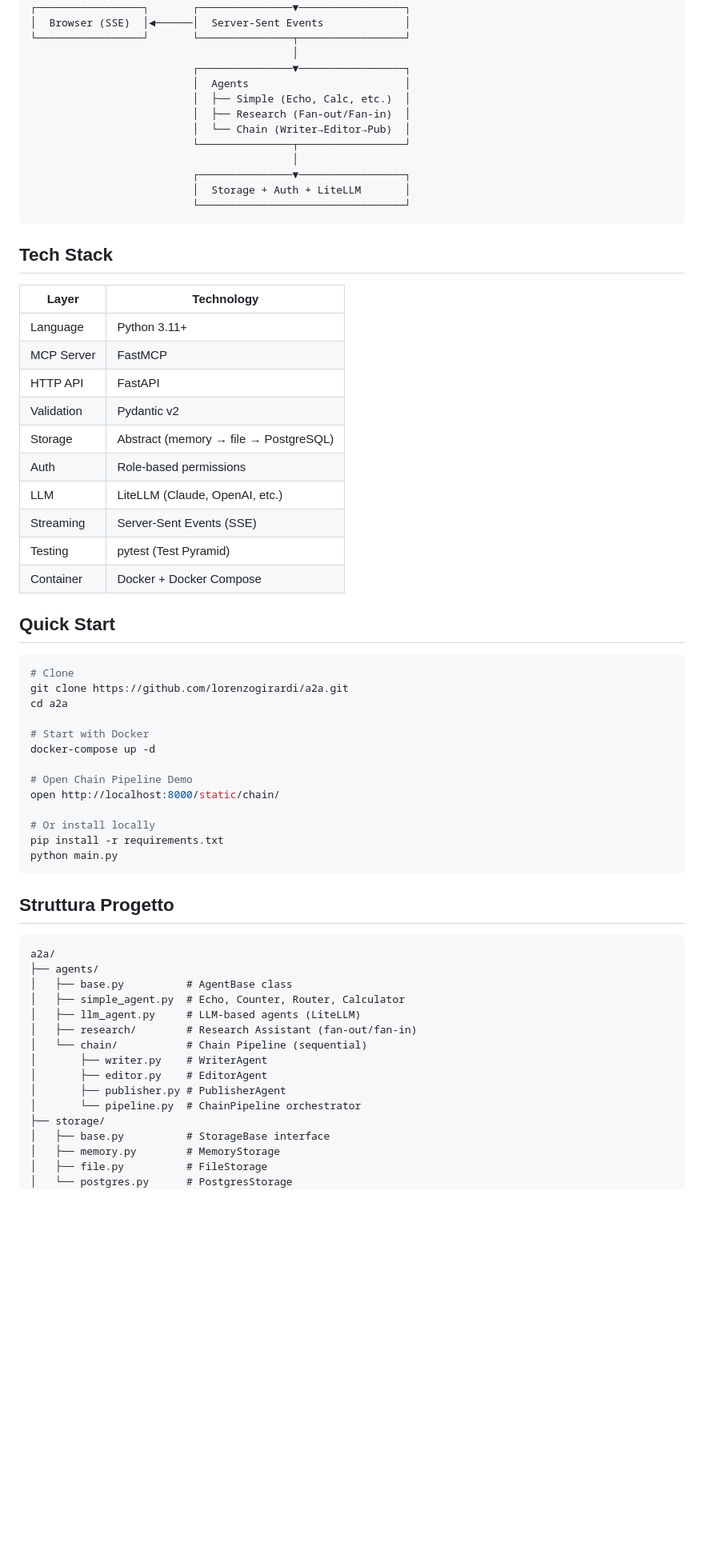
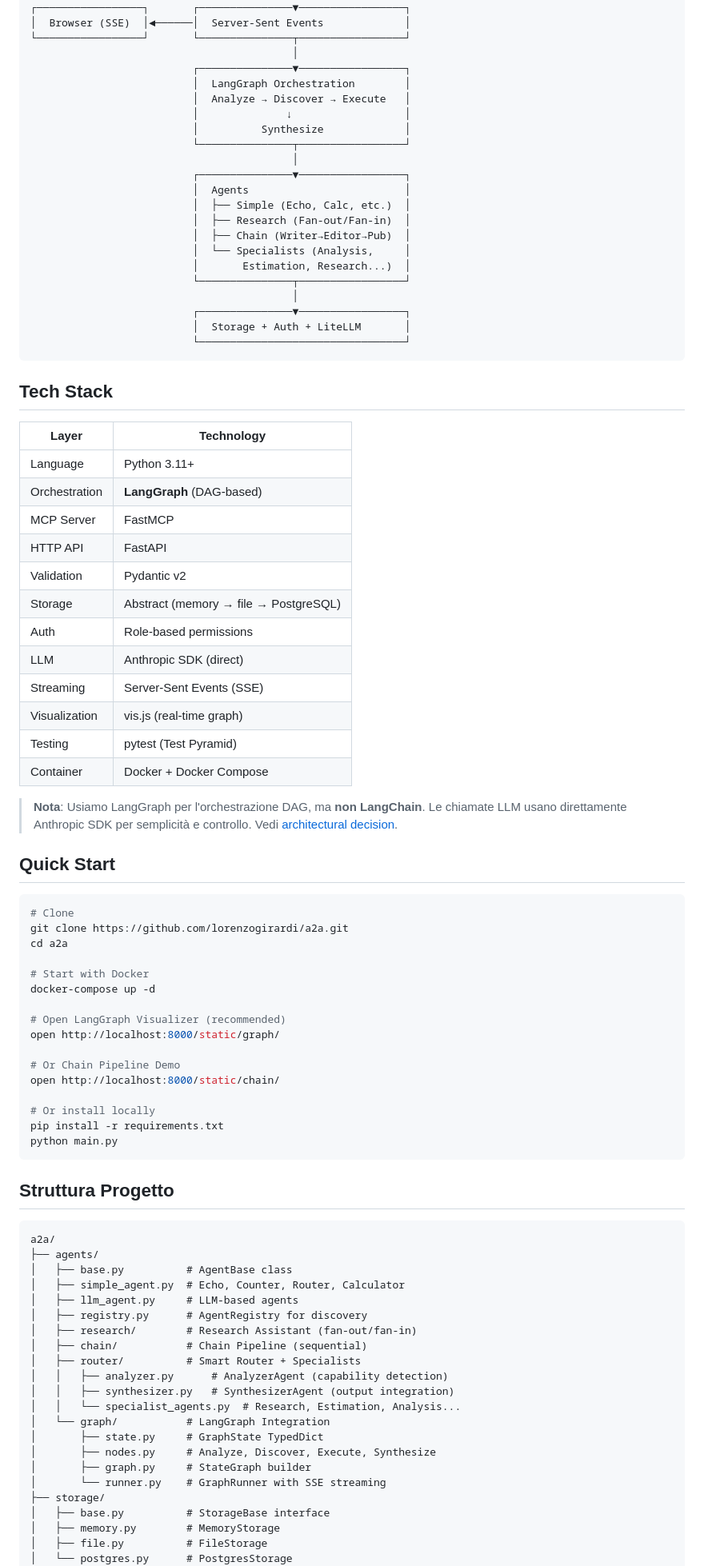
Before and after one commit to lorenzogirardi/a2a, a Markdown page: README.md, the part around one of its changes. Shown at 80% size. GitHub-like rendering; blank space fills up the shorter version.

```diff
--- a/README.md
+++ b/README.md
@@ -29,10 +29,19 @@ Questo progetto nasce per rispondere a domande fondamentali sui sistemi multi-ag
 └─────────────────┘       └───────────────┬─────────────────┘
                                           │
                           ┌───────────────▼─────────────────┐
+                          │  LangGraph Orchestration        │
+                          │  Analyze → Discover → Execute   │
+                          │              ↓                  │
+                          │          Synthesize             │
+                          └───────────────┬─────────────────┘
+                                          │
+                          ┌───────────────▼─────────────────┐
                           │  Agents                         │
                           │  ├── Simple (Echo, Calc, etc.)  │
                           │  ├── Research (Fan-out/Fan-in)  │
-                          │  └── Chain (Writer→Editor→Pub)  │
+                          │  ├── Chain (Writer→Editor→Pub)  │
+                          │  └── Specialists (Analysis,     │
+                          │       Estimation, Research...)  │
                           └───────────────┬─────────────────┘
                                           │
                           ┌───────────────▼─────────────────┐
@@ -45,15 +54,19 @@ Questo progetto nasce per rispondere a domande fondamentali sui sistemi multi-ag
 | Layer | Technology |
 |-------|------------|
 | Language | Python 3.11+ |
+| Orchestration | **LangGraph** (DAG-based) |
 | MCP Server | FastMCP |
 | HTTP API | FastAPI |
 | Validation | Pydantic v2 |
 | Storage | Abstract (memory → file → PostgreSQL) |
 | Auth | Role-based permissions |
-| LLM | LiteLLM (Claude, OpenAI, etc.) |
+| LLM | Anthropic SDK (direct) |
 | Streaming | Server-Sent Events (SSE) |
+| Visualization | vis.js (real-time graph) |
 | Testing | pytest (Test Pyramid) |
 | Container | Docker + Docker Compose |
+
+> **Nota**: Usiamo LangGraph per l'orchestrazione DAG, ma **non LangChain**. Le chiamate LLM usano direttamente Anthropic SDK per semplicità e controllo. Vedi [architectural decision](docs/software-architecture/langgraph-pattern.md#architectural-decision-why-langgraph-but-not-langchain).
 
 ## Quick Start
 
@@ -65,7 +78,10 @@ cd a2a
 # Start with Docker
 docker-compose up -d
 
-# Open Chain Pipeline Demo
+# Open LangGraph Visualizer (recommended)
+open http://localhost:8000/static/graph/
+
+# Or Chain Pipeline Demo
 open http://localhost:8000/static/chain/
 
 # Or install locally
@@ -80,13 +96,19 @@ a2a/
 ├── agents/
 │   ├── base.py          # AgentBase class
 │   ├── simple_agent.py  # Echo, Counter, Router, Calculator
-│   ├── llm_agent.py     # LLM-based agents (LiteLLM)
+│   ├── llm_agent.py     # LLM-based agents
+│   ├── registry.py      # AgentRegistry for discovery
 │   ├── research/        # Research Assistant (fan-out/fan-in)
-│   └── chain/           # Chain Pipeline (sequential)
-│       ├── writer.py    # WriterAgent
-│       ├── editor.py    # EditorAgent
-│       ├── publisher.py # PublisherAgent
-│       └── pipeline.py  # ChainPipeline orchestrator
+│   ├── chain/           # Chain Pipeline (sequential)
+│   ├── router/          # Smart Router + Specialists
+│   │   ├── analyzer.py      # AnalyzerAgent (capability detection)
+│   │   ├── synthesizer.py   # SynthesizerAgent (output integration)
+│   │   └── specialist_agents.py  # Research, Estimation, Analysis...
+│   └── graph/           # LangGraph Integration
+│       ├── state.py     # GraphState TypedDict
+│       ├── nodes.py     # Analyze, Discover, Execute, Synthesize
+│       ├── graph.py     # StateGraph builder
+│       └── runner.py    # GraphRunner with SSE streaming
 ├── storage/
 │   ├── base.py          # StorageBase interface
 │   ├── memory.py        # MemoryStorage
```
Also changed, not shown: other parts of README.md (+54 -2 lines).
